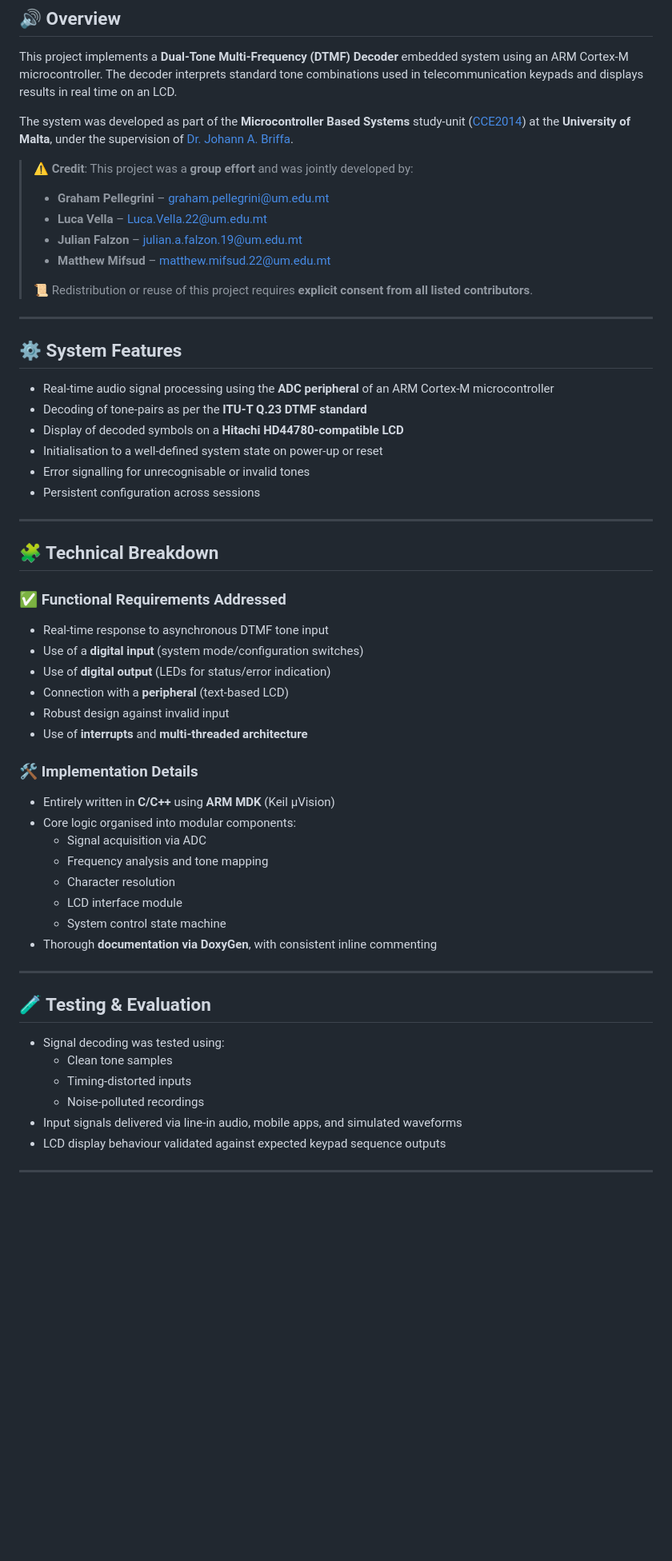
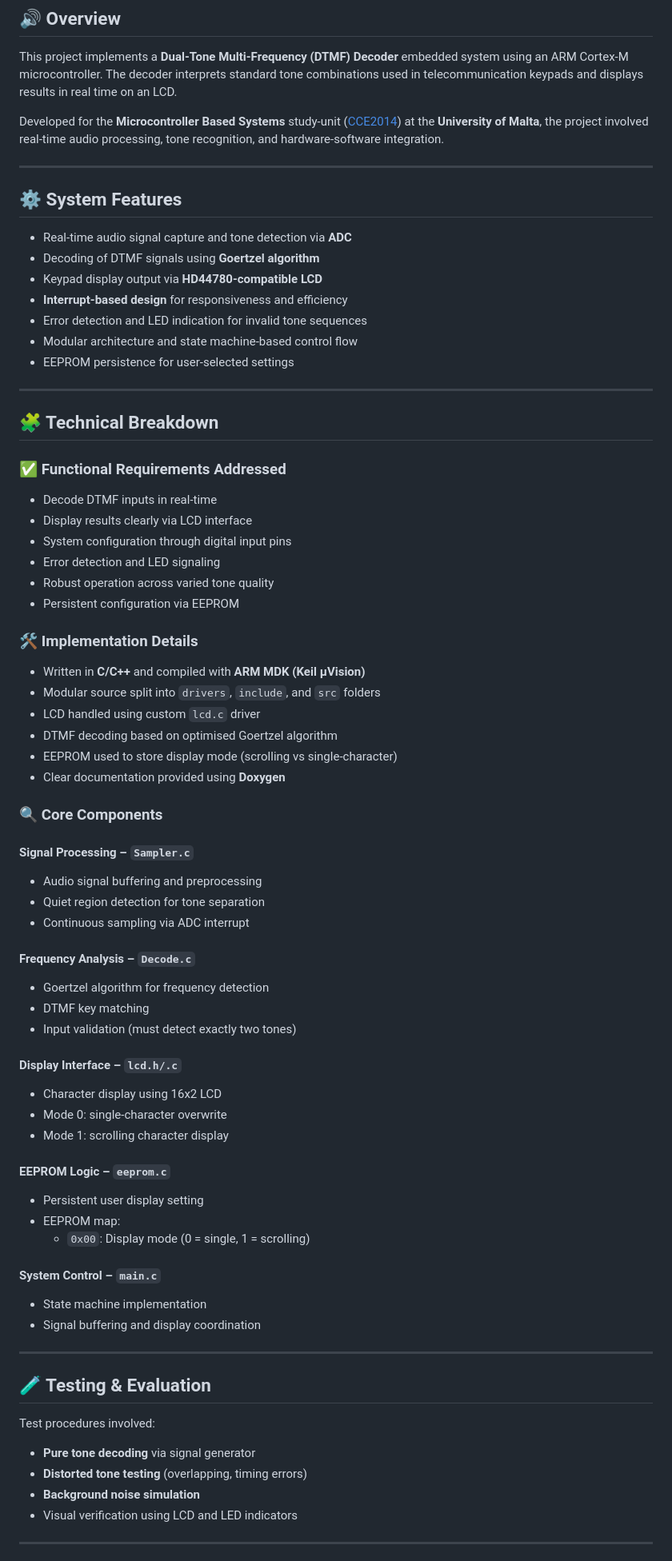
Before and after one commit to GrahamPellegrini/DTMF_Decoder, a Markdown page: README.md, the part around one of its changes. Shown at 80% size. Rendered like a GitHub page; blank space fills up the shorter version.

```diff
--- a/README.md
+++ b/README.md
@@ -18,59 +18,75 @@
 
 This project implements a **Dual-Tone Multi-Frequency (DTMF) Decoder** embedded system using an ARM Cortex-M microcontroller. The decoder interprets standard tone combinations used in telecommunication keypads and displays results in real time on an LCD.
 
-The system was developed as part of the **Microcontroller Based Systems** study-unit ([CCE2014](https://www.um.edu.mt/courses/studyunit/CCE2014)) at the **University of Malta**, under the supervision of [Dr. Johann A. Briffa](https://www.um.edu.mt/profile/johannbriffa).
-
-> ⚠️ **Credit**: This project was a **group effort** and was jointly developed by:
-> - **Graham Pellegrini** – graham.pellegrini@um.edu.mt
-> - **Luca Vella** – Luca.Vella.22@um.edu.mt
-> - **Julian Falzon** – julian.a.falzon.19@um.edu.mt
-> - **Matthew Mifsud** – matthew.mifsud.22@um.edu.mt
->
-> 📜 Redistribution or reuse of this project requires **explicit consent from all listed contributors**.
+Developed for the **Microcontroller Based Systems** study-unit ([CCE2014](https://www.um.edu.mt/courses/studyunit/CCE2014)) at the **University of Malta**, the project involved real-time audio processing, tone recognition, and hardware-software integration.
 
 ---
 
 ## ⚙️ System Features
 
-- Real-time audio signal processing using the **ADC peripheral** of an ARM Cortex-M microcontroller
-- Decoding of tone-pairs as per the **ITU-T Q.23 DTMF standard**
-- Display of decoded symbols on a **Hitachi HD44780-compatible LCD**
-- Initialisation to a well-defined system state on power-up or reset
-- Error signalling for unrecognisable or invalid tones
-- Persistent configuration across sessions
+- Real-time audio signal capture and tone detection via **ADC**
+- Decoding of DTMF signals using **Goertzel algorithm**
+- Keypad display output via **HD44780-compatible LCD**
+- **Interrupt-based design** for responsiveness and efficiency
+- Error detection and LED indication for invalid tone sequences
+- Modular architecture and state machine-based control flow
+- EEPROM persistence for user-selected settings
 
 ---
 
 ## 🧩 Technical Breakdown
 
 ### ✅ Functional Requirements Addressed
-- Real-time response to asynchronous DTMF tone input
-- Use of a **digital input** (system mode/configuration switches)
-- Use of **digital output** (LEDs for status/error indication)
-- Connection with a **peripheral** (text-based LCD)
-- Robust design against invalid input
-- Use of **interrupts** and **multi-threaded architecture**
+- Decode DTMF inputs in real-time
+- Display results clearly via LCD interface
+- System configuration through digital input pins
+- Error detection and LED signaling
+- Robust operation across varied tone quality
+- Persistent configuration via EEPROM
 
 ### 🛠️ Implementation Details
-- Entirely written in **C/C++** using **ARM MDK** (Keil µVision)
-- Core logic organised into modular components:
-  - Signal acquisition via ADC
-  - Frequency analysis and tone mapping
-  - Character resolution
-  - LCD interface module
-  - System control state machine
-- Thorough **documentation via DoxyGen**, with consistent inline commenting
+- Written in **C/C++** and compiled with **ARM MDK (Keil µVision)**
+- Modular source split into `drivers`, `include`, and `src` folders
+- LCD handled using custom `lcd.c` driver
+- DTMF decoding based on optimised Goertzel algorithm
+- EEPROM used to store display mode (scrolling vs single-character)
+- Clear documentation provided using **Doxygen**
+
+### 🔍 Core Components
+
+#### Signal Processing – `Sampler.c`
+- Audio signal buffering and preprocessing
+- Quiet region detection for tone separation
+- Continuous sampling via ADC interrupt
+
+#### Frequency Analysis – `Decode.c`
+- Goertzel algorithm for frequency detection
+- DTMF key matching
+- Input validation (must detect exactly two tones)
+
+#### Display Interface – `lcd.h/.c`
+- Character display using 16x2 LCD
+- Mode 0: single-character overwrite
+- Mode 1: scrolling character display
+
+#### EEPROM Logic – `eeprom.c`
+- Persistent user display setting
+- EEPROM map:
+  - `0x00`: Display mode (0 = single, 1 = scrolling)
+
+#### System Control – `main.c`
+- State machine implementation
+- Signal buffering and display coordination
 
 ---
 
 ## 🧪 Testing & Evaluation
 
-- Signal decoding was tested using:
-  - Clean tone samples
-  - Timing-distorted inputs
-  - Noise-polluted recordings
-- Input signals delivered via line-in audio, mobile apps, and simulated waveforms
-- LCD display behaviour validated against expected keypad sequence outputs
+Test procedures involved:
+- **Pure tone decoding** via signal generator
+- **Distorted tone testing** (overlapping, timing errors)
+- **Background noise simulation**
+- Visual verification using LCD and LED indicators
 
 ---
 
```
Also changed, not shown: other parts of README.md (+44 -40 lines).
